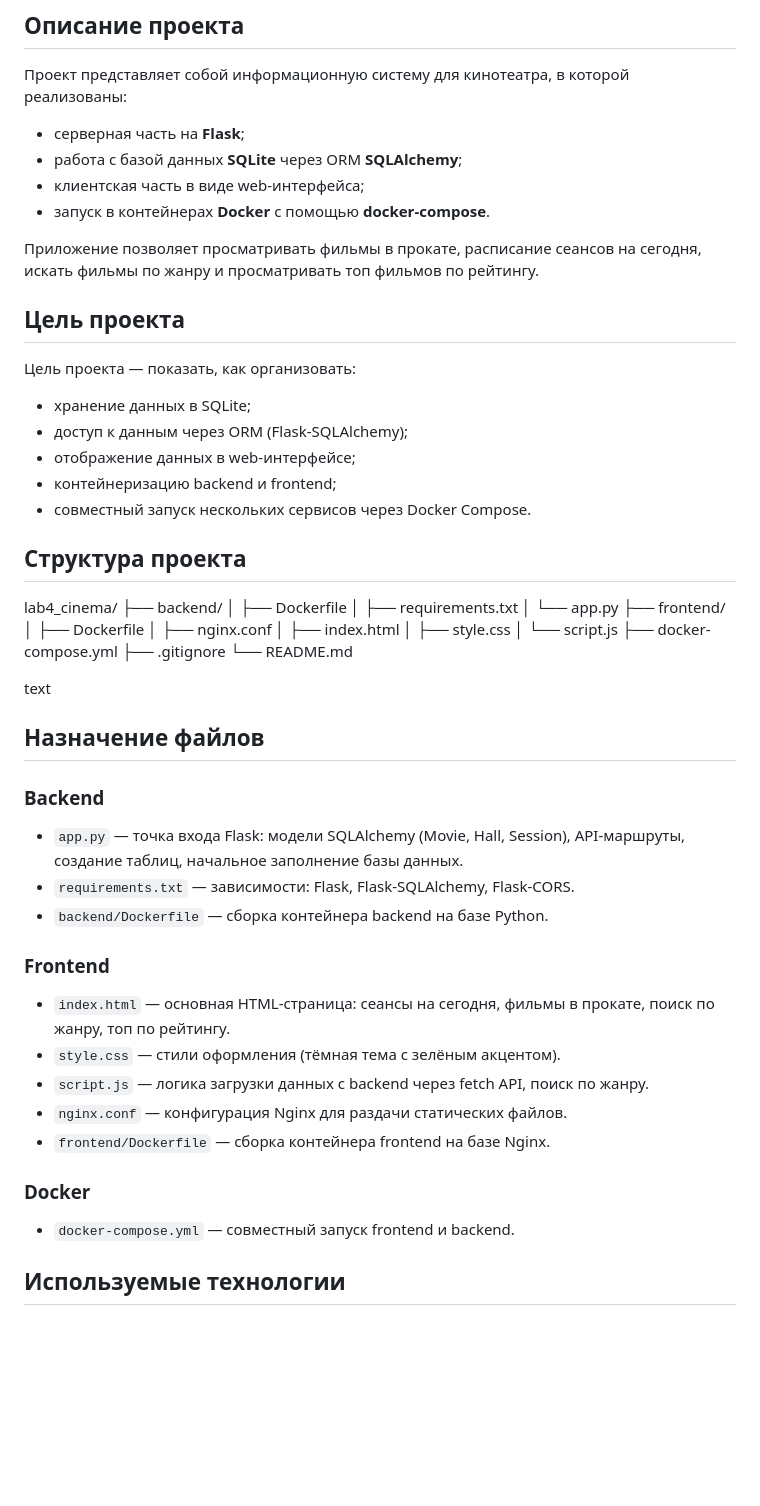
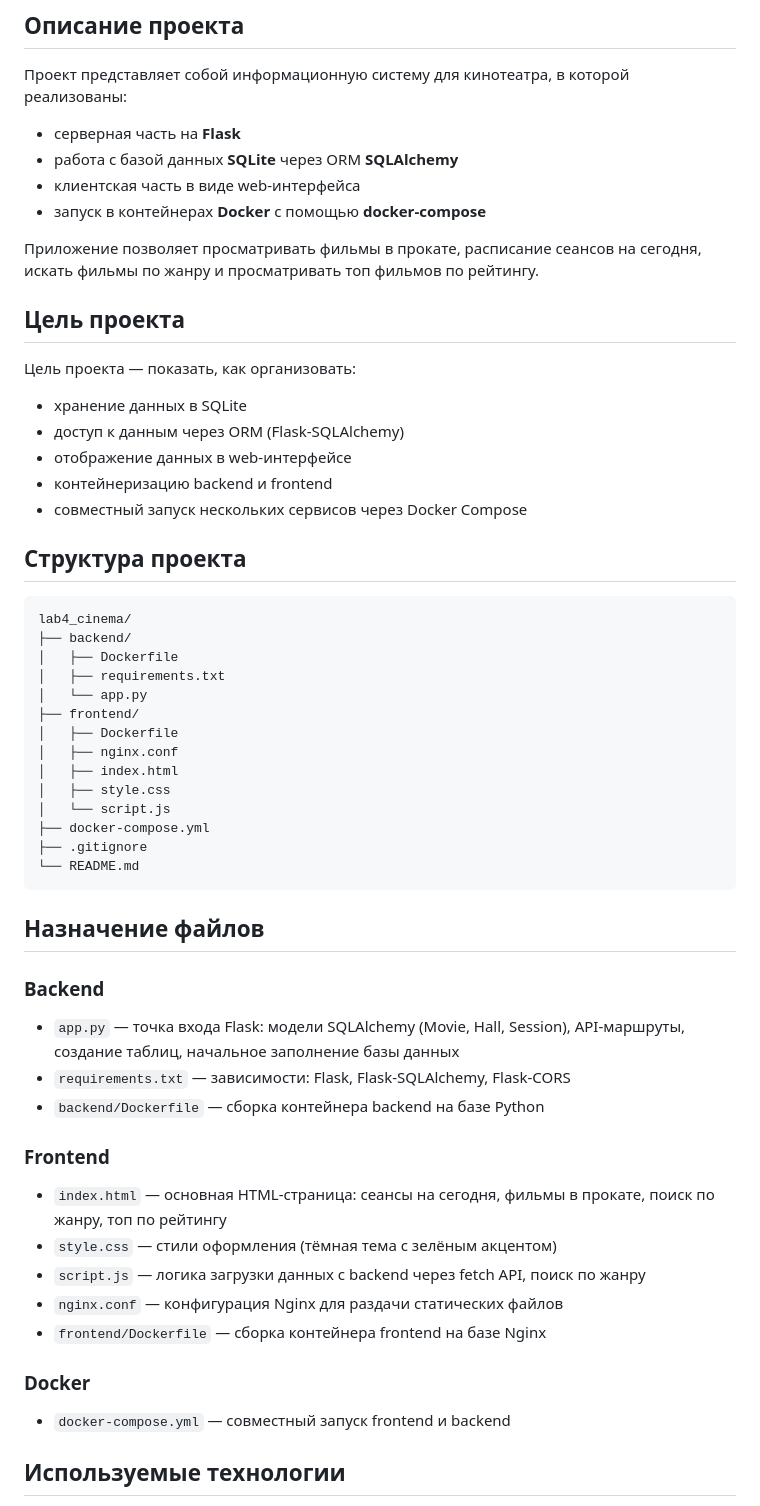
Before and after one commit to xReddu/lab4-cinema, a Markdown page: README.md, the part around one of its changes. Rendered like a GitHub page; blank space fills up the shorter version.

````diff
--- a/README.md
+++ b/README.md
@@ -6,10 +6,10 @@
 
 Проект представляет собой информационную систему для кинотеатра, в которой реализованы:
 
-- серверная часть на **Flask**;
-- работа с базой данных **SQLite** через ORM **SQLAlchemy**;
-- клиентская часть в виде web-интерфейса;
-- запуск в контейнерах **Docker** с помощью **docker-compose**.
+- серверная часть на **Flask**
+- работа с базой данных **SQLite** через ORM **SQLAlchemy**
+- клиентская часть в виде web-интерфейса
+- запуск в контейнерах **Docker** с помощью **docker-compose**
 
 Приложение позволяет просматривать фильмы в прокате, расписание сеансов на сегодня, искать фильмы по жанру и просматривать топ фильмов по рейтингу.
 
@@ -17,49 +17,50 @@
 
 Цель проекта — показать, как организовать:
 
-- хранение данных в SQLite;
-- доступ к данным через ORM (Flask-SQLAlchemy);
-- отображение данных в web-интерфейсе;
-- контейнеризацию backend и frontend;
-- совместный запуск нескольких сервисов через Docker Compose.
+- хранение данных в SQLite
+- доступ к данным через ORM (Flask-SQLAlchemy)
+- отображение данных в web-интерфейсе
+- контейнеризацию backend и frontend
+- совместный запуск нескольких сервисов через Docker Compose
 
 ## Структура проекта
+
+```
 lab4_cinema/
 ├── backend/
-│ ├── Dockerfile
-│ ├── requirements.txt
-│ └── app.py
+│   ├── Dockerfile
+│   ├── requirements.txt
+│   └── app.py
 ├── frontend/
-│ ├── Dockerfile
-│ ├── nginx.conf
-│ ├── index.html
-│ ├── style.css
-│ └── script.js
+│   ├── Dockerfile
+│   ├── nginx.conf
+│   ├── index.html
+│   ├── style.css
+│   └── script.js
 ├── docker-compose.yml
 ├── .gitignore
 └── README.md
-
-text
+```
 
 ## Назначение файлов
 
 ### Backend
 
-- `app.py` — точка входа Flask: модели SQLAlchemy (Movie, Hall, Session), API-маршруты, создание таблиц, начальное заполнение базы данных.
-- `requirements.txt` — зависимости: Flask, Flask-SQLAlchemy, Flask-CORS.
-- `backend/Dockerfile` — сборка контейнера backend на базе Python.
+- `app.py` — точка входа Flask: модели SQLAlchemy (Movie, Hall, Session), API-маршруты, создание таблиц, начальное заполнение базы данных
+- `requirements.txt` — зависимости: Flask, Flask-SQLAlchemy, Flask-CORS
+- `backend/Dockerfile` — сборка контейнера backend на базе Python
 
 ### Frontend
 
-- `index.html` — основная HTML-страница: сеансы на сегодня, фильмы в прокате, поиск по жанру, топ по рейтингу.
-- `style.css` — стили оформления (тёмная тема с зелёным акцентом).
-- `script.js` — логика загрузки данных с backend через fetch API, поиск по жанру.
-- `nginx.conf` — конфигурация Nginx для раздачи статических файлов.
-- `frontend/Dockerfile` — сборка контейнера frontend на базе Nginx.
+- `index.html` — основная HTML-страница: сеансы на сегодня, фильмы в прокате, поиск по жанру, топ по рейтингу
+- `style.css` — стили оформления (тёмная тема с зелёным акцентом)
+- `script.js` — логика загрузки данных с backend через fetch API, поиск по жанру
+- `nginx.conf` — конфигурация Nginx для раздачи статических файлов
+- `frontend/Dockerfile` — сборка контейнера frontend на базе Nginx
 
 ### Docker
 
-- `docker-compose.yml` — совместный запуск frontend и backend.
+- `docker-compose.yml` — совместный запуск frontend и backend
 
 ## Используемые технологии
 
````
Also changed, not shown: other parts of README.md (+74 -34 lines).
